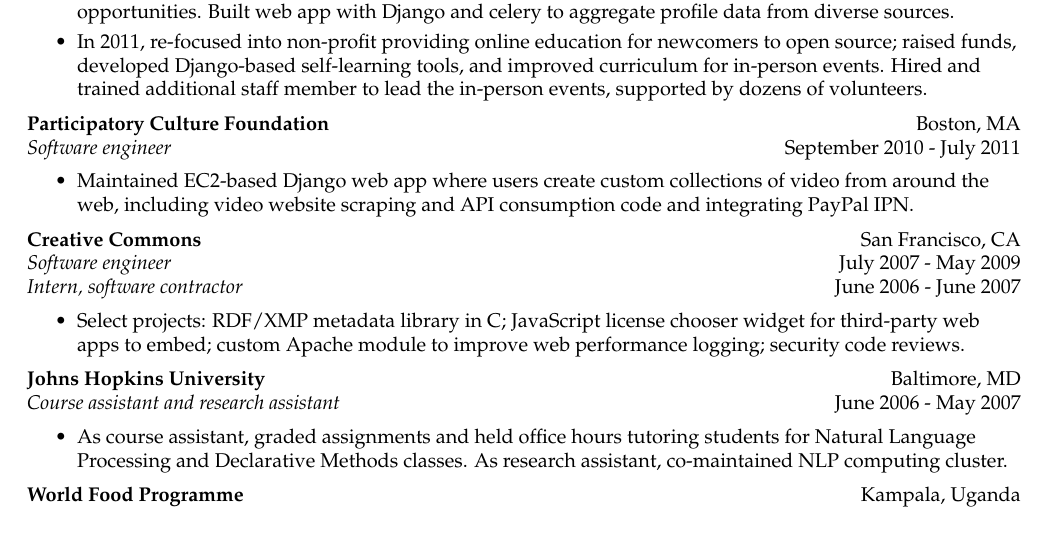
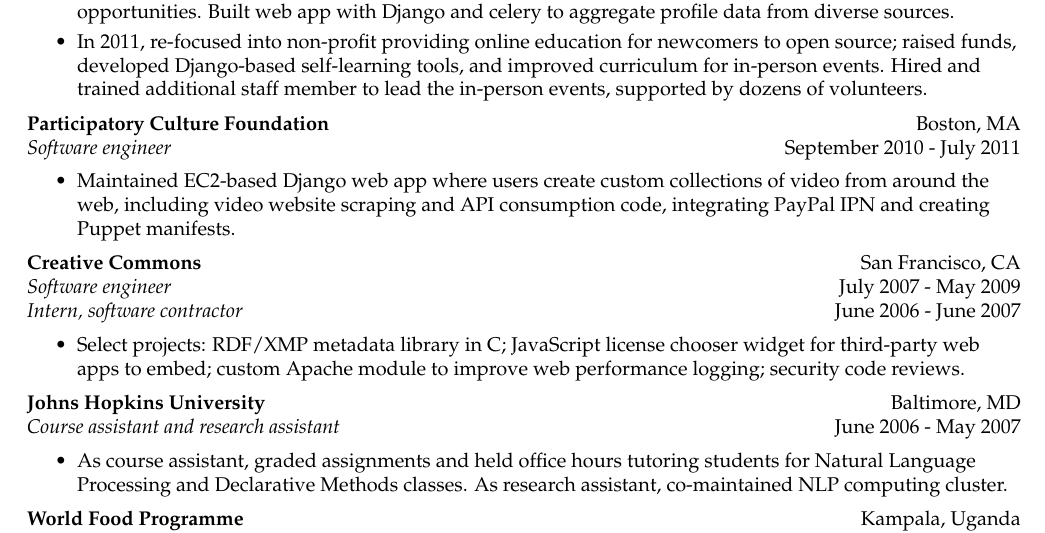
Before and after one commit to ogrishman/resume, a LaTeX CV (resume.tex): part of the page, cut so that both start at the same text. Compiled offline with pdfLaTeX.

Commit message:
Mention Puppet

```diff
--- a/resume.tex
+++ b/resume.tex
@@ -44,7 +44,7 @@
              \emph{Software engineer} & September 2010 - July 2011 \\
 	   \end{tabular*}
 	   \begin{itemize}
-	   \item Maintained EC2-based Django web app where users create custom collections of video from around the web, including video website scraping and API consumption code and integrating PayPal IPN.
+	   \item Maintained EC2-based Django web app where users create custom collections of video from around the web, including video website scraping and API consumption code, integrating PayPal IPN and creating Puppet manifests.
 	   \end{itemize}
 
 	   \begin{tabular*}{6.9in}{l@{\extracolsep{\fill}}r}
```
